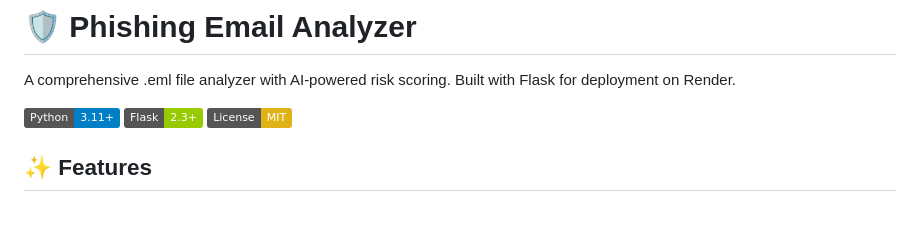
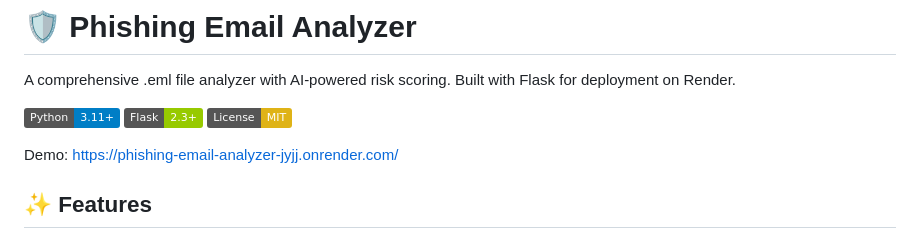
Before and after one commit to aboodmidani/phishing-email-analyzer, a Markdown page: README.md, the part around the change. Rendered like a GitHub page; badges without logos; blank space fills up the shorter version.

Commit message:
Add demo link to README

```diff
--- a/README.md
+++ b/README.md
@@ -5,6 +5,8 @@ A comprehensive .eml file analyzer with AI-powered risk scoring. Built with Flas
 ![Python](https://img.shields.io/badge/Python-3.11+-blue.svg)
 ![Flask](https://img.shields.io/badge/Flask-2.3+-green.svg)
 ![License](https://img.shields.io/badge/License-MIT-yellow.svg)
+
+Demo: https://phishing-email-analyzer-jyjj.onrender.com/
 
 ## ✨ Features
 
```
